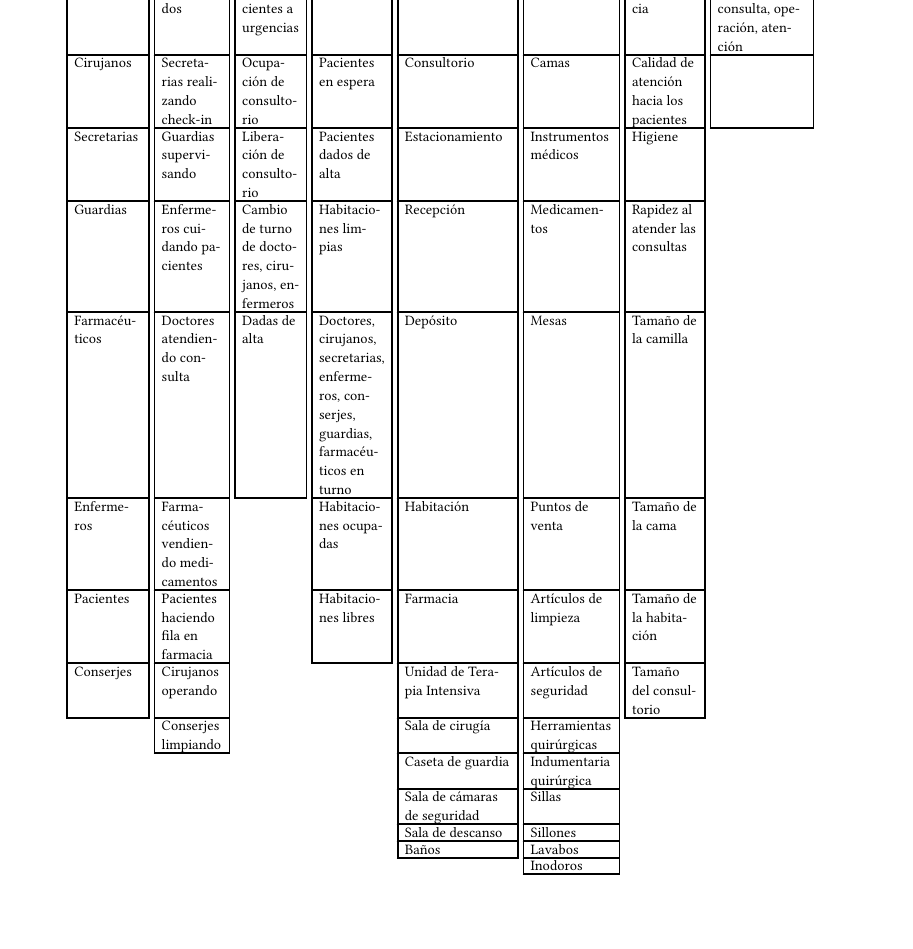
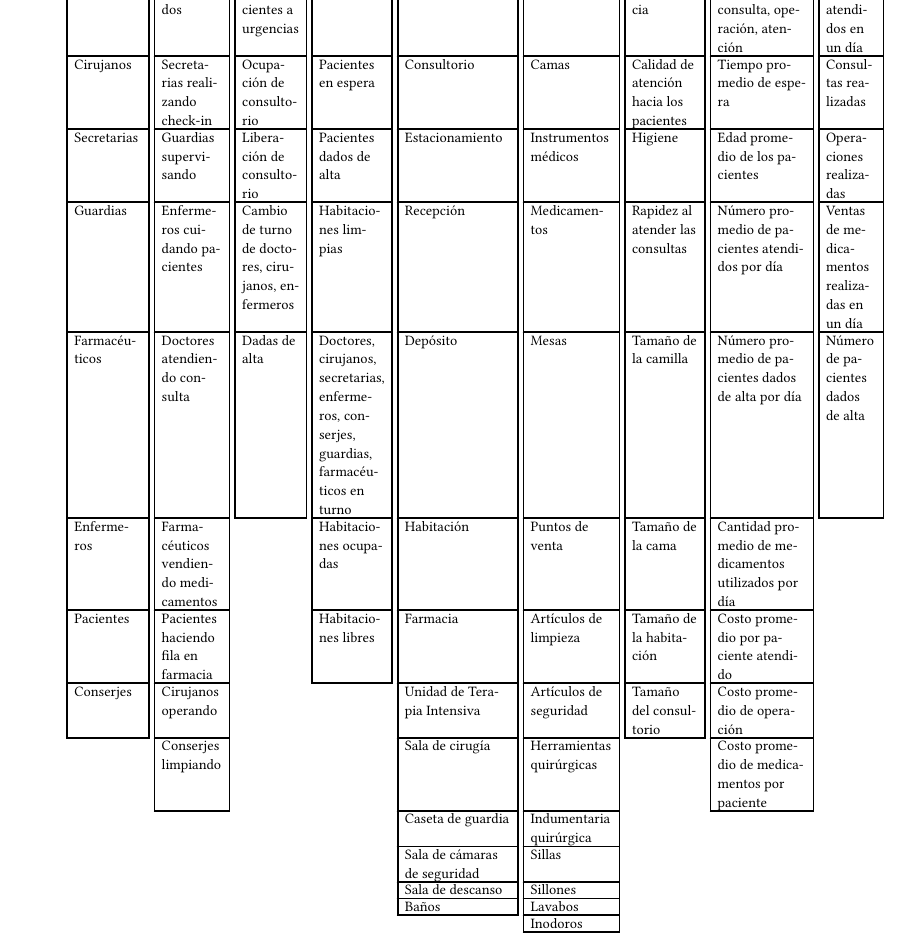
Before and after one commit to antonionatusch/mi415-preview, a Typst document (problemas-seccion-1.6-promodel/main.typ, which reads problemas-seccion-1.6-promodel/system-tables/hospital.typ): part of page 5 of 6, cut so that both start at the same text, the shorter picture padded with empty space. Compiled offline with Typst 0.15.

Commit message:
feat(problemas-promodel): agregar versión final de tabla "Hospital"

```diff
--- a/problemas-seccion-1.6-promodel/system-tables/hospital.typ
+++ b/problemas-seccion-1.6-promodel/system-tables/hospital.typ
@@ -79,8 +79,24 @@
     "Tamaño de la habitación",
     "Tamaño del consultorio",
   )
-  let hospital_vars_cont = ("Tiempo promedio por consulta, operación, atención", "")
-  let hospital_vars_disc = ()
+  let hospital_vars_cont = (
+    "Tiempo promedio por consulta, operación, atención",
+    "Tiempo promedio de espera",
+    "Edad promedio de los pacientes",
+    "Número promedio de pacientes atendidos por día",
+    "Número promedio de pacientes dados de alta por día",
+    "Cantidad promedio de medicamentos utilizados por día",
+    "Costo promedio por paciente atendido",
+    "Costo promedio de operación",
+    "Costo promedio de medicamentos por paciente",
+  )
+  let hospital_vars_disc = (
+    "Pacientes atendidos en un día",
+    "Consultas realizadas",
+    "Operaciones realizadas",
+    "Ventas de medicamentos realizadas en un día",
+    "Número de pacientes dados de alta",
+  )
 
   scale(x: 90%, y: 90%)[
     #system_table(
```
Also changed, not shown: problemas-seccion-1.6-promodel/main.pdf.
